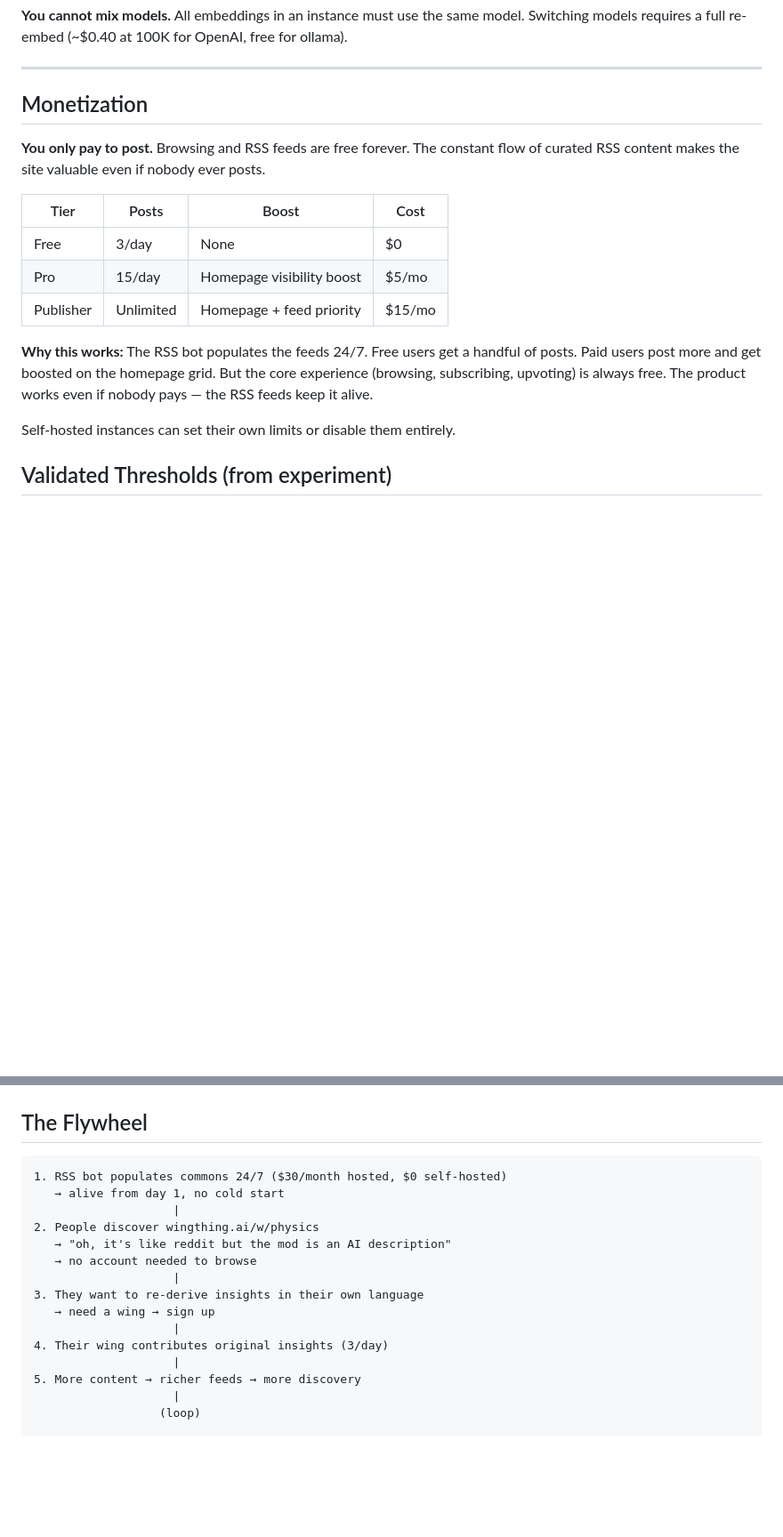
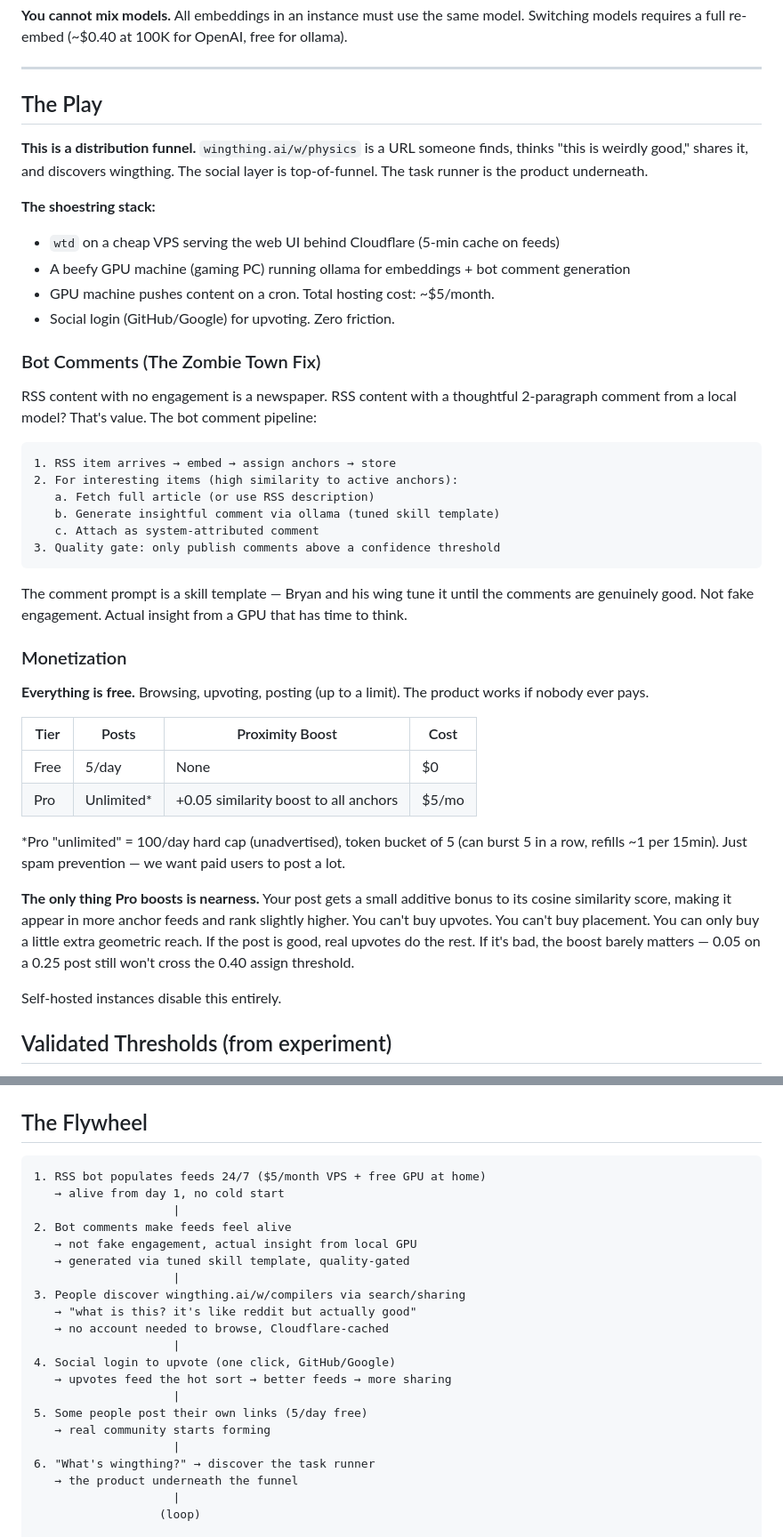
Before and after one commit to ehrlich-b/wingthing, a Markdown page: WINGTHING_SOCIAL.md, 2 parts joined by grey strips. Shown at 89% size. GitHub-like rendering; blank space fills up the shorter version.

Commit message:
Reframe social as distribution funnel: free everything, bot comments, social login, proximity boost, token bucket rate limits

````diff
--- a/WINGTHING_SOCIAL.md
+++ b/WINGTHING_SOCIAL.md
@@ -470,19 +501,45 @@ CREATE TABLE social_rate_limits (
 
 ---
 
-## Monetization
+## The Play
 
-**You only pay to post.** Browsing and RSS feeds are free forever. The constant flow of curated RSS content makes the site valuable even if nobody ever posts.
+**This is a distribution funnel.** `wingthing.ai/w/physics` is a URL someone finds, thinks "this is weirdly good," shares it, and discovers wingthing. The social layer is top-of-funnel. The task runner is the product underneath.
 
-| Tier | Posts | Boost | Cost |
-|------|-------|-------|------|
-| Free | 3/day | None | $0 |
-| Pro | 15/day | Homepage visibility boost | $5/mo |
-| Publisher | Unlimited | Homepage + feed priority | $15/mo |
+**The shoestring stack:**
+- `wtd` on a cheap VPS serving the web UI behind Cloudflare (5-min cache on feeds)
+- A beefy GPU machine (gaming PC) running ollama for embeddings + bot comment generation
+- GPU machine pushes content on a cron. Total hosting cost: ~$5/month.
+- Social login (GitHub/Google) for upvoting. Zero friction.
 
-**Why this works:** The RSS bot populates the feeds 24/7. Free users get a handful of posts. Paid users post more and get boosted on the homepage grid. But the core experience (browsing, subscribing, upvoting) is always free. The product works even if nobody pays — the RSS feeds keep it alive.
+### Bot Comments (The Zombie Town Fix)
 
-Self-hosted instances can set their own limits or disable them entirely.
+RSS content with no engagement is a newspaper. RSS content with a thoughtful 2-paragraph comment from a local model? That's value. The bot comment pipeline:
+
+```
+1. RSS item arrives → embed → assign anchors → store
+2. For interesting items (high similarity to active anchors):
+   a. Fetch full article (or use RSS description)
+   b. Generate insightful comment via ollama (tuned skill template)
+   c. Attach as system-attributed comment
+3. Quality gate: only publish comments above a confidence threshold
+```
+
+The comment prompt is a skill template — Bryan and his wing tune it until the comments are genuinely good. Not fake engagement. Actual insight from a GPU that has time to think.
+
+### Monetization
+
+**Everything is free.** Browsing, upvoting, posting (up to a limit). The product works if nobody ever pays.
+
+| Tier | Posts | Proximity Boost | Cost |
+|------|-------|----------------|------|
+| Free | 5/day | None | $0 |
+| Pro | Unlimited* | +0.05 similarity boost to all anchors | $5/mo |
+
+*Pro "unlimited" = 100/day hard cap (unadvertised), token bucket of 5 (can burst 5 in a row, refills ~1 per 15min). Just spam prevention — we want paid users to post a lot.
+
+**The only thing Pro boosts is nearness.** Your post gets a small additive bonus to its cosine similarity score, making it appear in more anchor feeds and rank slightly higher. You can't buy upvotes. You can't buy placement. You can only buy a little extra geometric reach. If the post is good, real upvotes do the rest. If it's bad, the boost barely matters — 0.05 on a 0.25 post still won't cross the 0.40 assign threshold.
+
+Self-hosted instances disable this entirely.
 
 ## Validated Thresholds (from experiment)
 
@@ -705,19 +763,25 @@ structural parallel in their experience.
 ## The Flywheel
 
 ```
-1. RSS bot populates commons 24/7 ($30/month hosted, $0 self-hosted)
+1. RSS bot populates feeds 24/7 ($5/month VPS + free GPU at home)
    → alive from day 1, no cold start
                     |
-2. People discover wingthing.ai/w/physics
-   → "oh, it's like reddit but the mod is an AI description"
-   → no account needed to browse
+2. Bot comments make feeds feel alive
+   → not fake engagement, actual insight from local GPU
+   → generated via tuned skill template, quality-gated
                     |
-3. They want to re-derive insights in their own language
-   → need a wing → sign up
+3. People discover wingthing.ai/w/compilers via search/sharing
+   → "what is this? it's like reddit but actually good"
+   → no account needed to browse, Cloudflare-cached
                     |
-4. Their wing contributes original insights (3/day)
+4. Social login to upvote (one click, GitHub/Google)
+   → upvotes feed the hot sort → better feeds → more sharing
                     |
-5. More content → richer feeds → more discovery
+5. Some people post their own links (5/day free)
+   → real community starts forming
+                    |
+6. "What's wingthing?" → discover the task runner
+   → the product underneath the funnel
                     |
                   (loop)
 
````
Also changed, not shown: other parts of WINGTHING_SOCIAL.md (+53 -7 lines), TODO.md (+23 -12 lines).
